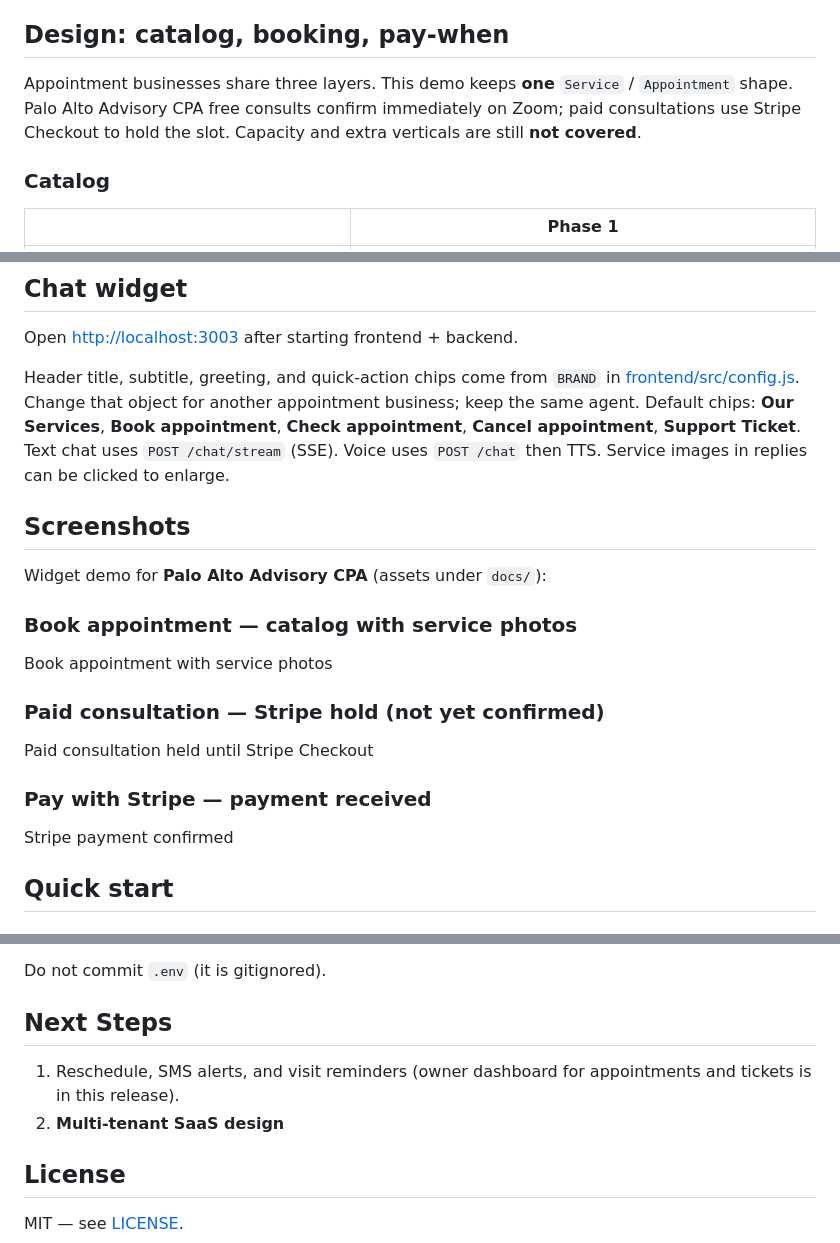
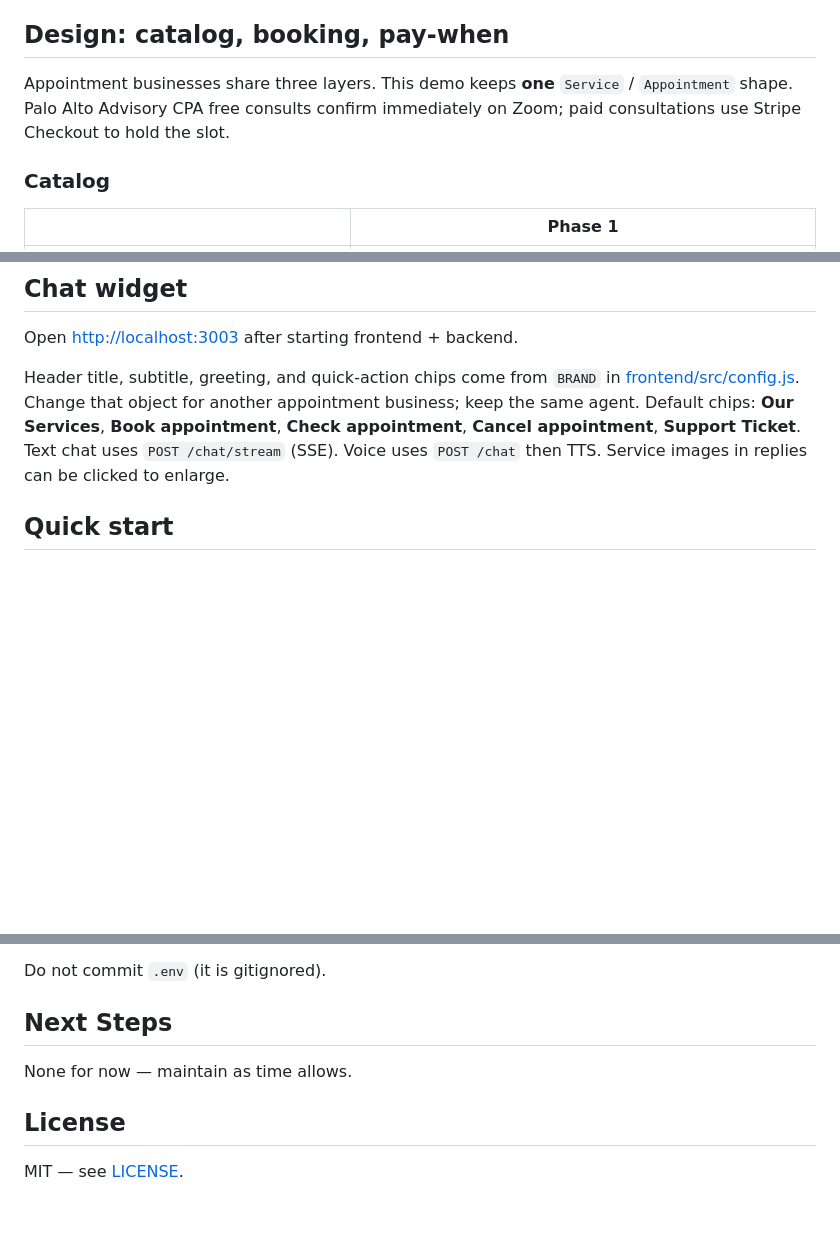
Before and after one commit to Wangxing-Ye/customer-support-agent, a Markdown page: README.md, 3 parts joined by grey strips. GitHub-like rendering; blank space fills up the shorter version.

Commit message:
Tighten the README: drop unused roadmap and not-covered rows.
Remove the Screenshots section, clear Next Steps for now, and omit capacity/party_size gaps from the design tables.

Co-authored-by: Cursor <cursoragent@cursor.com>

```diff
--- a/README.md
+++ b/README.md
@@ -52,7 +52,7 @@ The shipped example is **single-tenant Palo Alto Advisory CPA.**
 
 ## Design: catalog, booking, pay-when
 
-Appointment businesses share three layers. This demo keeps **one** `Service` / `Appointment` shape. Palo Alto Advisory CPA free consults confirm immediately on Zoom; paid consultations use Stripe Checkout to hold the slot. Capacity and extra verticals are still **not covered**.
+Appointment businesses share three layers. This demo keeps **one** `Service` / `Appointment` shape. Palo Alto Advisory CPA free consults confirm immediately on Zoom; paid consultations use Stripe Checkout to hold the slot.
 
 ### Catalog
 
@@ -151,22 +147,6 @@ Firm name and site come from `FIRM_NAME` and `FIRM_WEBSITE`. The assistant's dis
 Open [http://localhost:3003](http://localhost:3003) after starting frontend + backend.
 
 Header title, subtitle, greeting, and quick-action chips come from `BRAND` in [frontend/src/config.js](frontend/src/config.js). Change that object for another appointment business; keep the same agent. Default chips: **Our Services**, **Book appointment**, **Check appointment**, **Cancel appointment**, **Support Ticket**. Text chat uses `POST /chat/stream` (SSE). Voice uses `POST /chat` then TTS. Service images in replies can be clicked to enlarge.
-
-## Screenshots
-
-Widget demo for **Palo Alto Advisory CPA** (assets under `docs/`):
-
-### Book appointment — catalog with service photos
-
-Book appointment with service photos
-
-### Paid consultation — Stripe hold (not yet confirmed)
-
-Paid consultation held until Stripe Checkout
-
-### Pay with Stripe — payment received
-
-Stripe payment confirmed
 
 ## Quick start
 
@@ -342,10 +322,9 @@ Use the CLI webhook secret in `STRIPE_WEBHOOK_SECRET`. Create Stripe products wi
 
 Do not commit `.env` (it is gitignored).
 
-## **Next Steps**
+## Next Steps
 
-1. Reschedule, SMS alerts, and visit reminders (owner dashboard for appointments and tickets is in this release).
-2. **Multi-tenant SaaS design**
+None for now — maintain as time allows.
 
 ## License
 
```
Also changed, not shown: other parts of README.md (+0 -4 lines).
